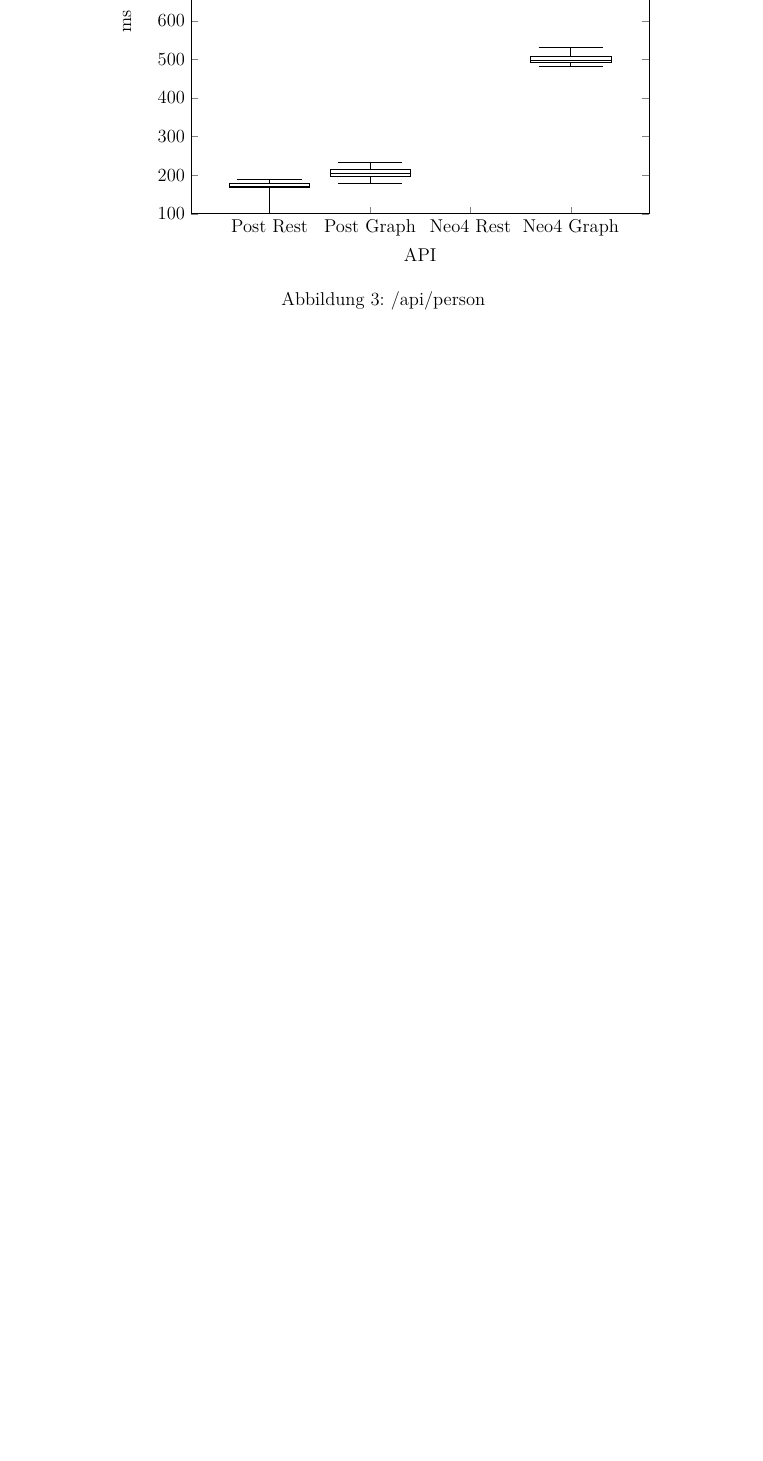
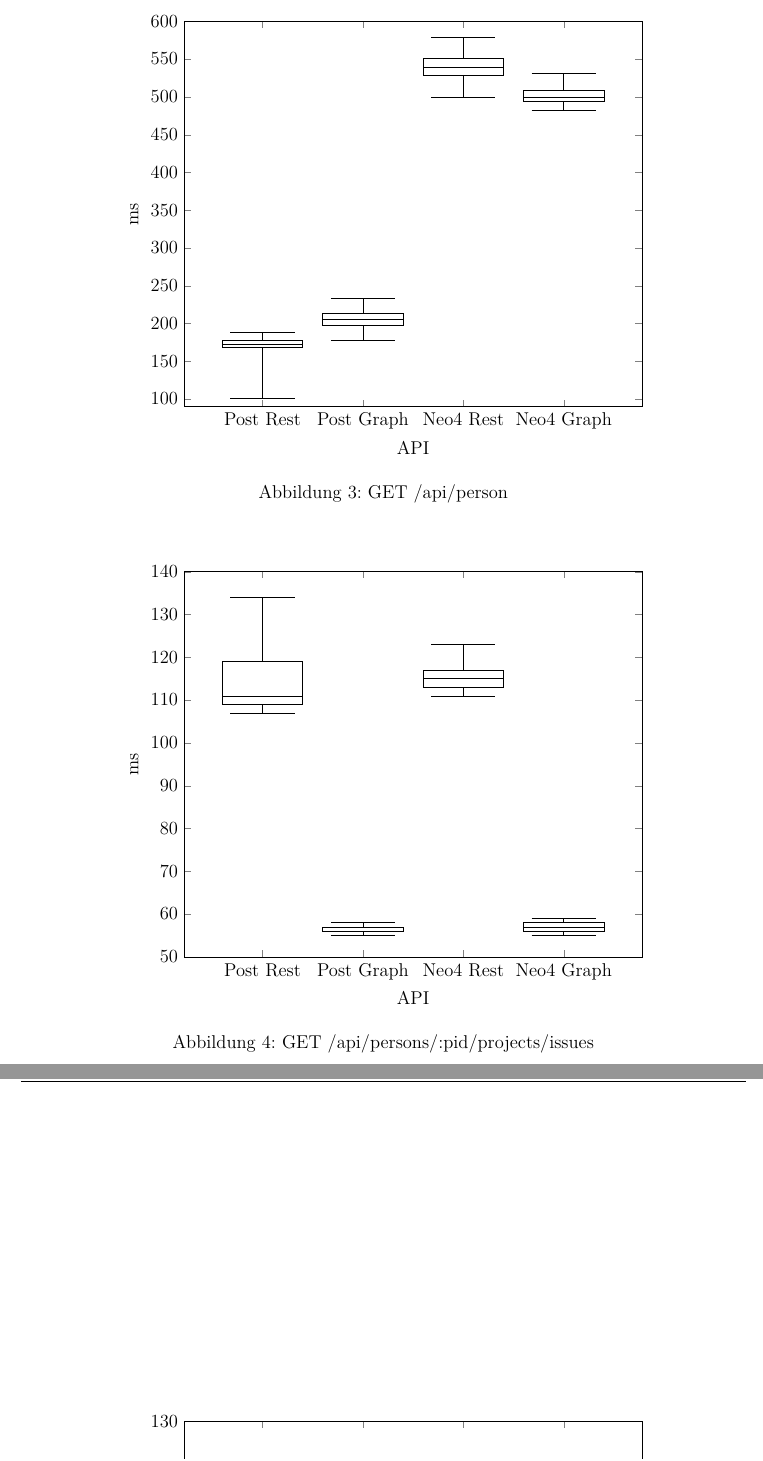
Before and after one commit to D4rkm4n215/Bachelorthesis, a LaTeX thesis (Thesis/Thesis_Robin_Hefner_206488.tex, which reads Thesis/Chapters/08_Result.tex): part of page 15 of 18 before the commit and two parts of pages 15 and 16 of 19 after it, the two joined at a grey line, cut so that both start at the same text, the shorter picture padded with empty space. Compiled offline with pdfLaTeX.

Commit message:
added the all boxplots

```diff
--- a/Thesis/Chapters/08_Result.tex
+++ b/Thesis/Chapters/08_Result.tex
@@ -66,7 +66,7 @@
 	        ylabel={ms},
 	        xtick={1,2,3,4},
 	        xticklabels={Post Rest, Post Graph, Neo4 Rest, Neo4 Graph},
-	        ymin=100, ymax=1100,
+	        ymin=90, ymax=600,
 		width=12cm
 	    ]
 	        \addplot+[
@@ -111,6 +111,61 @@
 	        ] coordinates {};
 	    \end{axis}
 	\end{tikzpicture}
-\caption{/api/person}
+\caption{GET /api/person}
 \end{figure}
 
+\begin{figure}[htbp]
+ \centering
+	\begin{tikzpicture}
+	    \begin{axis}[
+	        boxplot/draw direction=y,
+	        xlabel={API},
+	        ylabel={ms},
+	        xtick={1,2,3,4},
+	        xticklabels={Post Rest, Post Graph, Neo4 Rest, Neo4 Graph},
+	        ymin=50, ymax=140,
+		width=12cm
+	    ]
+	        \addplot+[
+	            boxplot prepared={
+	                median=111,
+	                upper quartile=119,
+	                lower quartile=109,
+	                upper whisker=134,
+	                lower whisker=107
+	            },
+	            draw=black
+	        ] coordinates {};
+	        \addplot+[
+	            boxplot prepared={
+	                median=56,
+	                upper quartile=57,
+	                lower quartile=56,
+	                upper whisker=58,
+	                lower whisker=55
+	            },
+	            draw=black
+	        ] coordinates {};
+	         \addplot+[
+	            boxplot prepared={
+	                median=115,
+	                upper quartile=117,
+	                lower quartile=113,
+	                upper whisker=123,
+	                lower whisker=111
+	            },
+	            draw=black
+	        ] coordinates {};
+	       \addplot+[
+	            boxplot prepared={
+	                median=57,
+	                upper quartile=58,
+	                lower quartile=56,
+	                upper whisker=59,
+	                lower whisker=55
+	            },
+	            draw=black
+	        ] coordinates {};
+	    \end{axis}
+	\end{tikzpicture}
+\caption{GET /api/persons/:pid/projects/issues}
@@ -118,0 +182 @@
+	        xticklabels={Post Rest, Post Graph, Neo4 Rest, Neo4 Graph},
@@ -119,2 +226,6 @@
+	    \end{axis}
+	\end{tikzpicture}
+\caption{POST /api/persons/:pid/projects/:prid/issues}
+\end{figure}
 
 % chapter ergebnisse (end)
```
Also changed, not shown: Thesis/Thesis_Robin_Hefner_206488.pdf, Thesis/Chapters/08_Result.tex (65 more changed lines), 1 other file.
